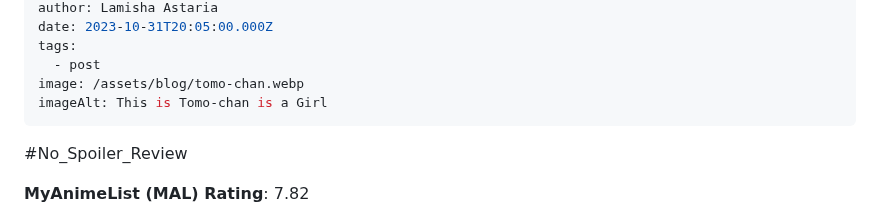
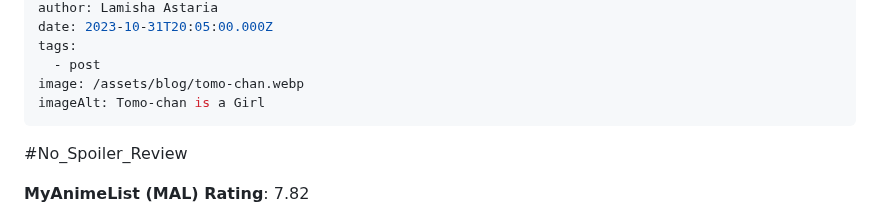
Before and after one commit to Zenran/BWT-Website, a Markdown page: src/blog/2023-03-tomo-chan-is-a-girl-anime.md, the part around the change. Rendered like a GitHub page.

Commit message:
Update Blog “2023-03-tomo-chan-is-a-girl-anime”

```diff
--- a/src/blog/2023-03-tomo-chan-is-a-girl-anime.md
+++ b/src/blog/2023-03-tomo-chan-is-a-girl-anime.md
@@ -11,7 +11,7 @@ date: 2023-10-31T20:05:00.000Z
 tags:
   - post
 image: /assets/blog/tomo-chan.webp
-imageAlt: This is Tomo-chan is a Girl
+imageAlt: Tomo-chan is a Girl
 ---
 \#No_Spoiler_Review
 
```
